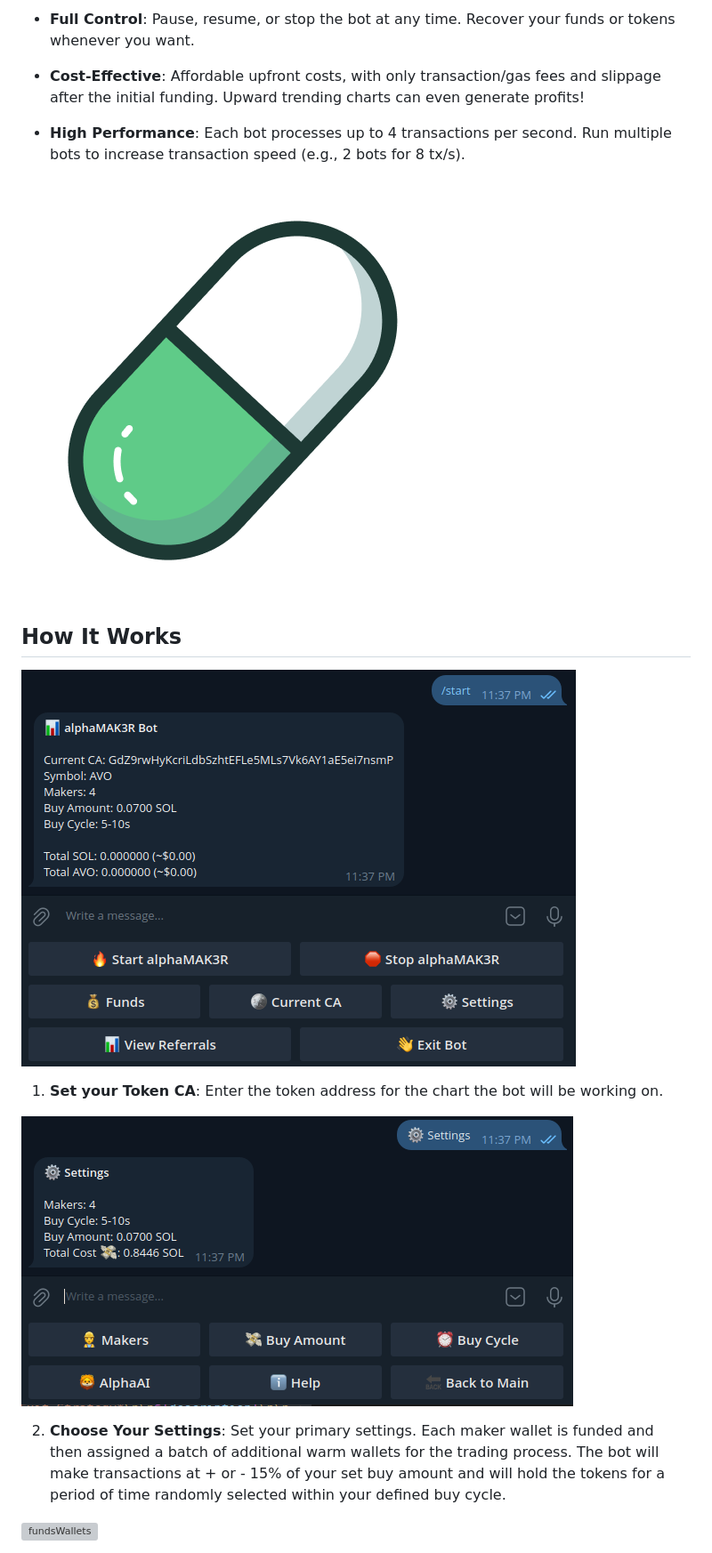
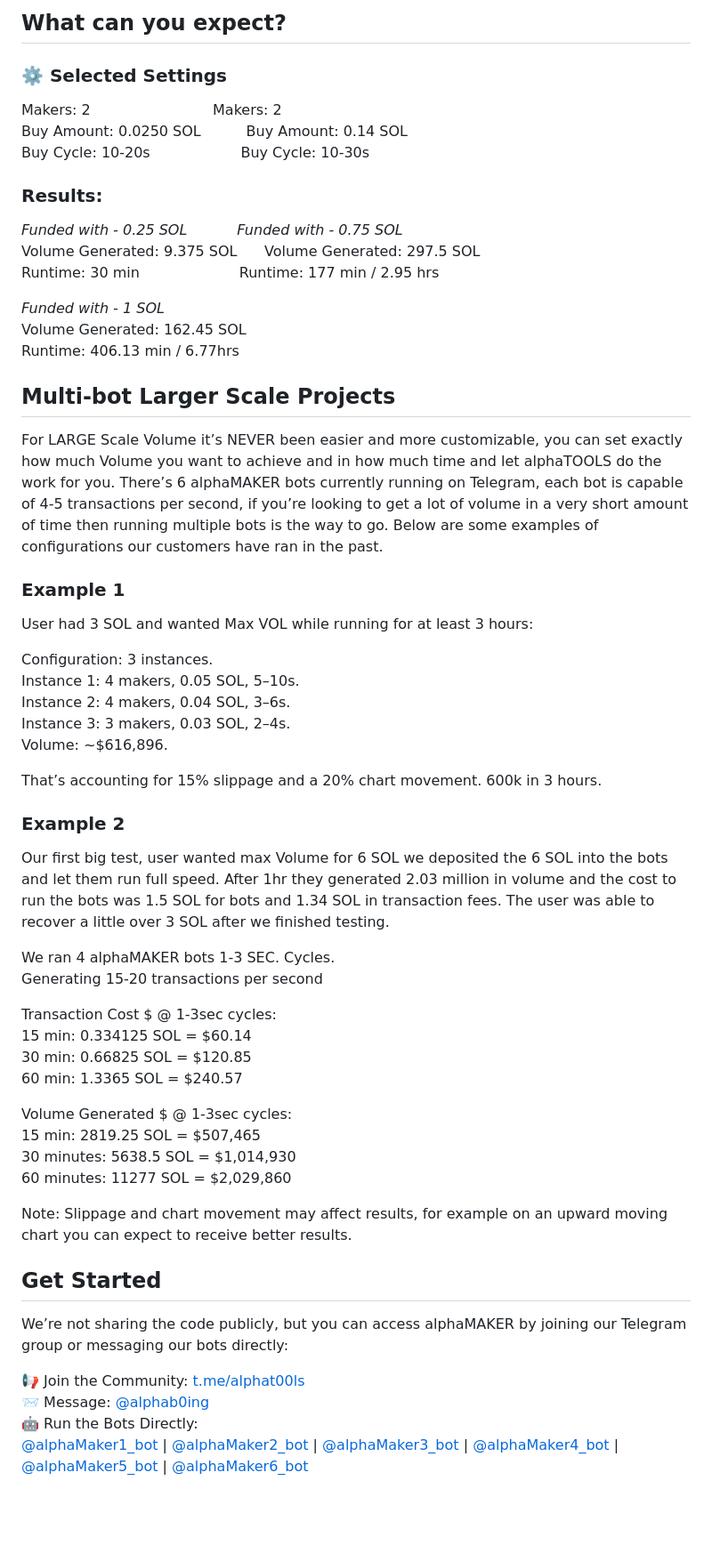
Before and after one commit to alphab0ing/alphaMAKER-Pump.fun-Market-Maker-VOLUME-BOT, a Markdown page: README.md, the part around one of its changes. Shown at 89% size. GitHub-like rendering; blank space fills up the shorter version; grey boxes are pictures that could not be loaded.

```diff
--- a/README.md
+++ b/README.md
@@ -13,21 +71,45 @@ alphaMAKER isthe most advanced market maker and volume bot for the Solana networ
 
-- **Full Control**: Pause, resume, or stop the bot at any time. Recover your funds or tokens whenever you want.
+  <h2>What can you expect?</h2>
+  <h3>⚙️ Selected Settings</h3>
+  <p>Makers: 2 &nbsp;&nbsp;&nbsp;&nbsp;&nbsp;&nbsp;&nbsp;&nbsp;&nbsp;&nbsp;&nbsp;&nbsp;&nbsp;&nbsp;&nbsp;&nbsp;&nbsp;&nbsp;&nbsp;&nbsp;&nbsp;&nbsp;&nbsp;&nbsp;&nbsp; Makers: 2<br>
+  Buy Amount: 0.0250 SOL &nbsp;&nbsp;&nbsp;&nbsp;&nbsp;&nbsp;&nbsp;&nbsp; Buy Amount: 0.14 SOL<br>
+  Buy Cycle: 10-20s &nbsp;&nbsp;&nbsp;&nbsp;&nbsp;&nbsp;&nbsp;&nbsp;&nbsp;&nbsp;&nbsp;&nbsp;&nbsp;&nbsp;&nbsp;&nbsp;&nbsp;&nbsp; Buy Cycle: 10-30s</p>
+  <h3>Results:</h3>
+  <p><em>Funded with - 0.25 SOL</em> &nbsp;&nbsp;&nbsp;&nbsp;&nbsp;&nbsp;&nbsp;&nbsp;&nbsp; <em>Funded with - 0.75 SOL</em><br>
+  Volume Generated: 9.375 SOL &nbsp;&nbsp;&nbsp;&nbsp; Volume Generated: 297.5 SOL<br>
+  Runtime: 30 min &nbsp;&nbsp;&nbsp;&nbsp;&nbsp;&nbsp;&nbsp;&nbsp;&nbsp;&nbsp;&nbsp;&nbsp;&nbsp;&nbsp;&nbsp;&nbsp;&nbsp;&nbsp;&nbsp;&nbsp; Runtime: 177 min / 2.95 hrs</p>
+  <p><em>Funded with - 1 SOL</em><br>
+  Volume Generated: 162.45 SOL<br>
+  Runtime: 406.13 min / 6.77hrs</p>
 
-- **Cost-Effective**: Affordable upfront costs, with only transaction/gas fees and slippage after the initial funding. Upward trending charts can even generate profits!
+  <h2>Multi-bot Larger Scale Projects</h2>
+  <p>For LARGE Scale Volume it’s NEVER been easier and more customizable, you can set exactly how much Volume you want to achieve and in how much time and let alphaTOOLS do the work for you. There’s 6 alphaMAKER bots currently running on Telegram, each bot is capable of 4-5 transactions per second, if you’re looking to get a lot of volume in a very short amount of time then running multiple bots is the way to go. Below are some examples of configurations our customers have ran in the past.</p>
+  <h3>Example 1</h3>
+  <p>User had 3 SOL and wanted Max VOL while running for at least 3 hours:</p>
+  <p>Configuration: 3 instances.<br>
+  Instance 1: 4 makers, 0.05 SOL, 5–10s.<br>
+  Instance 2: 4 makers, 0.04 SOL, 3–6s.<br>
+  Instance 3: 3 makers, 0.03 SOL, 2–4s.<br>
+  Volume: ~$616,896.</p>
+  <p>That’s accounting for 15% slippage and a 20% chart movement. 600k in 3 hours.</p>
+  <h3>Example 2</h3>
+  <p>Our first big test, user wanted max Volume for 6 SOL we deposited the 6 SOL into the bots and let them run full speed. After 1hr they generated 2.03 million in volume and the cost to run the bots was 1.5 SOL for bots and 1.34 SOL in transaction fees. The user was able to recover a little over 3 SOL after we finished testing.</p>
+  <p>We ran 4 alphaMAKER bots 1-3 SEC. Cycles.<br>
+  Generating 15-20 transactions per second</p>
+  <p>Transaction Cost $ @ 1-3sec cycles:<br>
+  15 min: 0.334125 SOL = $60.14<br>
+  30 min: 0.66825 SOL = $120.85<br>
+  60 min: 1.3365 SOL = $240.57</p>
+  <p>Volume Generated $ @ 1-3sec cycles:<br>
+  15 min: 2819.25 SOL = $507,465<br>
+  30 minutes: 5638.5 SOL = $1,014,930<br>
+  60 minutes: 11277 SOL = $2,029,860</p>
+  <p class="note">Note: Slippage and chart movement may affect results, for example on an upward moving chart you can expect to receive better results.</p>
 
-- **High Performance**: Each bot processes up to 4 transactions per second. Run multiple bots to increase transaction speed (e.g., 2 bots for 8 tx/s).
+  <h2>Get Started</h2>
+  <p>We’re not sharing the code publicly, but you can access alphaMAKER by joining our Telegram group or messaging our bots directly:</p>
+  <p><span class="emoji">📢</span> Join the Community: <a href="https://t.me/alphat00ls">t.me/alphat00ls</a><br>
+  <span class="emoji">📨</span> Message: <a href="https://t.me/alphab0ing">@alphab0ing</a><br>
+  <span class="emoji">🤖</span> Run the Bots Directly:<br>
+  <a href="https://t.me/alphaMaker1_bot">@alphaMaker1_bot</a> | <a href="https://t.me/alphaMaker2_bot">@alphaMaker2_bot</a> | <a href="https://t.me/alphaMaker3_bot">@alphaMaker3_bot</a> | <a href="https://t.me/alphaMaker4_bot">@alphaMaker4_bot</a> | <a href="https://t.me/alphaMaker5_bot">@alphaMaker5_bot</a> | <a href="https://t.me/alphaMaker6_bot">@alphaMaker6_bot</a></p>
 
-![pumpfun](images/pumpfun.png)
-
-## How It Works
-
-![mainMenu](images/alphaMakerMainMenu.png)
-
-1. **Set your Token CA**: Enter the token address for the chart the bot will be working on.
-
-![settingsMenu](images/alphaMakerSettingsMenu.png)
-
-2. **Choose Your Settings**: Set your primary settings.  Each maker wallet is funded and then assigned a batch of additional warm wallets for the trading process.  The bot will make transactions at + or - 15% of your set buy amount and will hold the tokens for a period of time randomly selected within your defined buy cycle.
-
-![fundsWallets](images/alphaMaker-FundWallets.png)
-
```
Also changed, not shown: other parts of README.md (+77 -107 lines).
